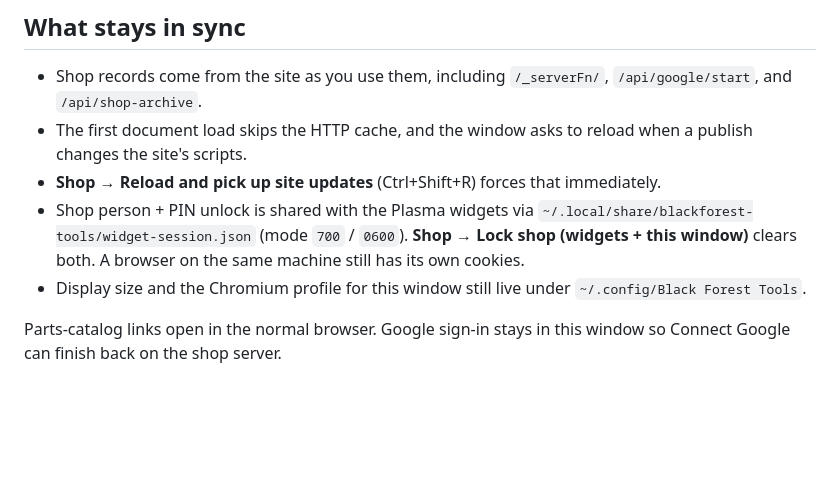
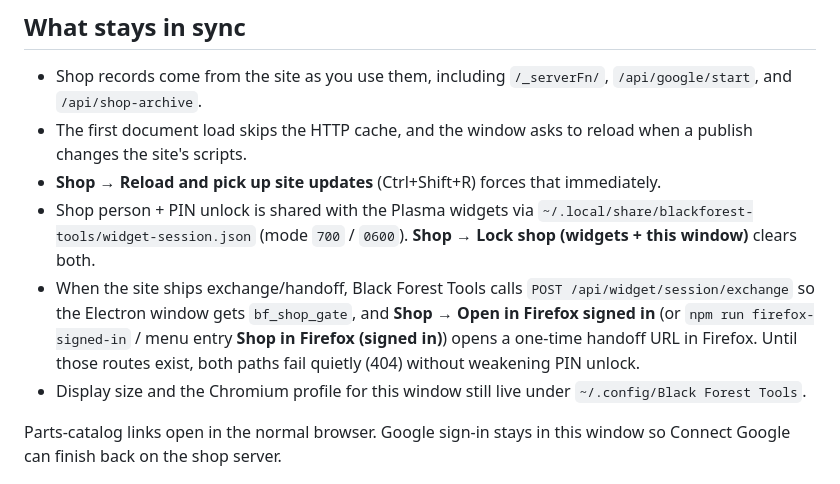
Before and after one commit to BlackForestPorsche/shop-desktop, a Markdown page: README.md, the part around the change. Rendered like a GitHub page; blank space fills up the shorter version.

Commit message:
Add widget→SPA exchange and Firefox handoff client (1.5.0) — remaining files.

```diff
--- a/README.md
+++ b/README.md
@@ -41,7 +41,8 @@ npm start
 - Shop records come from the site as you use them, including `/_serverFn/`, `/api/google/start`, and `/api/shop-archive`.
 - The first document load skips the HTTP cache, and the window asks to reload when a publish changes the site's scripts.
 - **Shop → Reload and pick up site updates** (Ctrl+Shift+R) forces that immediately.
-- Shop person + PIN unlock is shared with the Plasma widgets via `~/.local/share/blackforest-tools/widget-session.json` (mode `700` / `0600`). **Shop → Lock shop (widgets + this window)** clears both. A browser on the same machine still has its own cookies.
+- Shop person + PIN unlock is shared with the Plasma widgets via `~/.local/share/blackforest-tools/widget-session.json` (mode `700` / `0600`). **Shop → Lock shop (widgets + this window)** clears both.
+- When the site ships exchange/handoff, Black Forest Tools calls `POST /api/widget/session/exchange` so the Electron window gets `bf_shop_gate`, and **Shop → Open in Firefox signed in** (or `npm run firefox-signed-in` / menu entry **Shop in Firefox (signed in)**) opens a one-time handoff URL in Firefox. Until those routes exist, both paths fail quietly (404) without weakening PIN unlock.
 - Display size and the Chromium profile for this window still live under `~/.config/Black Forest Tools`.
 
 Parts-catalog links open in the normal browser. Google sign-in stays in this window so Connect Google can finish back on the shop server.
```
